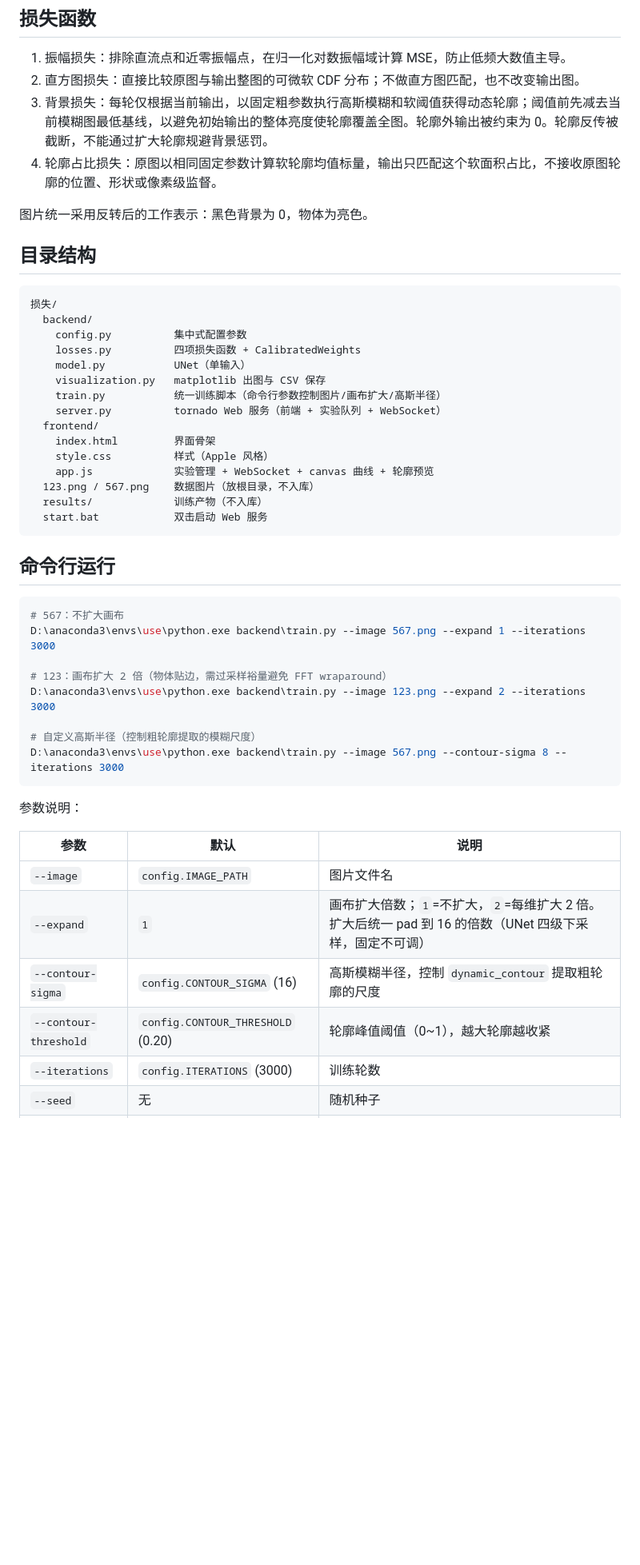
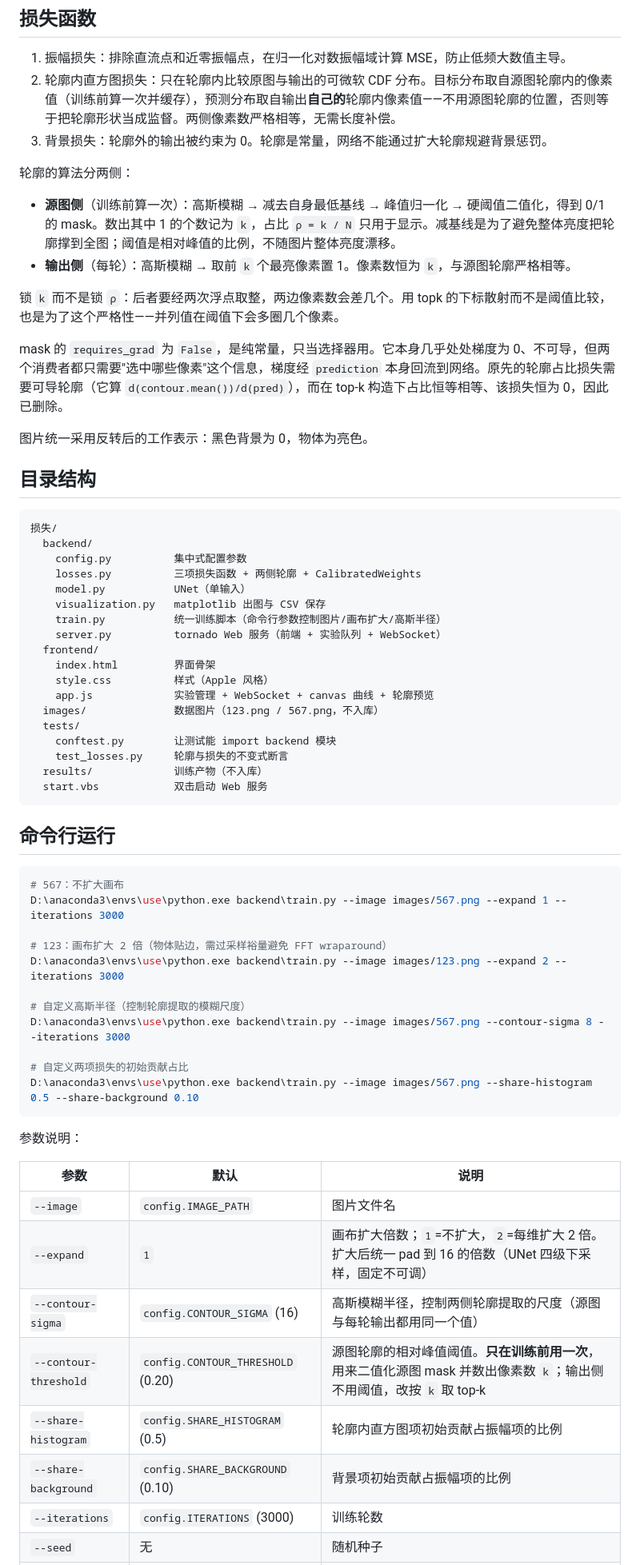
Before and after one commit to helichiyu/pinns, a Markdown page: README.md, the part around one of its changes. Shown at 80% size. Drawn GitHub-style; blank space fills up the shorter version.

Commit message:
同步 README：三项损失、两侧轮廓算法、images/ 目录与四行参数区
顺带修正两处过时描述：start.bat 实际是 start.vbs，收敛面板 11 个改 10 个。

Co-Authored-By: Claude Opus 5 (1M context) <noreply@anthropic.com>

````diff
--- a/README.md
+++ b/README.md
@@ -7,9 +7,17 @@
 ## 损失函数
 
 1. 振幅损失：排除直流点和近零振幅点，在归一化对数振幅域计算 MSE，防止低频大数值主导。
-2. 直方图损失：直接比较原图与输出整图的可微软 CDF 分布；不做直方图匹配，也不改变输出图。
-3. 背景损失：每轮仅根据当前输出，以固定粗参数执行高斯模糊和软阈值获得动态轮廓；阈值前先减去当前模糊图最低基线，以避免初始输出的整体亮度使轮廓覆盖全图。轮廓外输出被约束为 0。轮廓反传被截断，不能通过扩大轮廓规避背景惩罚。
-4. 轮廓占比损失：原图以相同固定参数计算软轮廓均值标量，输出只匹配这个软面积占比，不接收原图轮廓的位置、形状或像素级监督。
+2. 轮廓内直方图损失：只在轮廓内比较原图与输出的可微软 CDF 分布。目标分布取自源图轮廓内的像素值（训练前算一次并缓存），预测分布取自输出**自己的**轮廓内像素值——不用源图轮廓的位置，否则等于把轮廓形状当成监督。两侧像素数严格相等，无需长度补偿。
+3. 背景损失：轮廓外的输出被约束为 0。轮廓是常量，网络不能通过扩大轮廓规避背景惩罚。
+
+轮廓的算法分两侧：
+
+- **源图侧**（训练前算一次）：高斯模糊 → 减去自身最低基线 → 峰值归一化 → 硬阈值二值化，得到 0/1 的 mask。数出其中 1 的个数记为 `k`，占比 `ρ = k / N` 只用于显示。减基线是为了避免整体亮度把轮廓撑到全图；阈值是相对峰值的比例，不随图片整体亮度漂移。
+- **输出侧**（每轮）：高斯模糊 → 取前 `k` 个最亮像素置 1。像素数恒为 `k`，与源图轮廓严格相等。
+
+锁 `k` 而不是锁 `ρ`：后者要经两次浮点取整，两边像素数会差几个。用 topk 的下标散射而不是阈值比较，也是为了这个严格性——并列值在阈值下会多圈几个像素。
+
+mask 的 `requires_grad` 为 `False`，是纯常量，只当选择器用。它本身几乎处处梯度为 0、不可导，但两个消费者都只需要"选中哪些像素"这个信息，梯度经 `prediction` 本身回流到网络。原先的轮廓占比损失需要可导轮廓（它算 `d(contour.mean())/d(pred)`），而在 top-k 构造下占比恒等相等、该损失恒为 0，因此已删除。
 
 图片统一采用反转后的工作表示：黑色背景为 0，物体为亮色。
 
@@ -19,7 +27,7 @@
 损失/
   backend/
     config.py          集中式配置参数
-    losses.py          四项损失函数 + CalibratedWeights
+    losses.py          三项损失函数 + 两侧轮廓 + CalibratedWeights
     model.py           UNet（单输入）
     visualization.py   matplotlib 出图与 CSV 保存
     train.py           统一训练脚本（命令行参数控制图片/画布扩大/高斯半径）
@@ -28,22 +36,28 @@
     index.html         界面骨架
     style.css          样式（Apple 风格）
     app.js             实验管理 + WebSocket + canvas 曲线 + 轮廓预览
-  123.png / 567.png    数据图片（放根目录，不入库）
+  images/              数据图片（123.png / 567.png，不入库）
+  tests/
+    conftest.py        让测试能 import backend 模块
+    test_losses.py     轮廓与损失的不变式断言
   results/             训练产物（不入库）
-  start.bat            双击启动 Web 服务
+  start.vbs            双击启动 Web 服务
 ```
 
 ## 命令行运行
 
 ```powershell
 # 567：不扩大画布
-D:\anaconda3\envs\use\python.exe backend\train.py --image 567.png --expand 1 --iterations 3000
+D:\anaconda3\envs\use\python.exe backend\train.py --image images/567.png --expand 1 --iterations 3000
 
 # 123：画布扩大 2 倍（物体贴边，需过采样裕量避免 FFT wraparound）
-D:\anaconda3\envs\use\python.exe backend\train.py --image 123.png --expand 2 --iterations 3000
+D:\anaconda3\envs\use\python.exe backend\train.py --image images/123.png --expand 2 --iterations 3000
 
-# 自定义高斯半径（控制粗轮廓提取的模糊尺度）
-D:\anaconda3\envs\use\python.exe backend\train.py --image 567.png --contour-sigma 8 --iterations 3000
+# 自定义高斯半径（控制轮廓提取的模糊尺度）
+D:\anaconda3\envs\use\python.exe backend\train.py --image images/567.png --contour-sigma 8 --iterations 3000
+
+# 自定义两项损失的初始贡献占比
+D:\anaconda3\envs\use\python.exe backend\train.py --image images/567.png --share-histogram 0.5 --share-background 0.10
 ```
 
 参数说明：
@@ -52,8 +66,10 @@ D:\anaconda3\envs\use\python.exe backend\train.py --image 567.png --contour-sigm
 |---|---|---|
 | `--image` | `config.IMAGE_PATH` | 图片文件名 |
 | `--expand` | `1` | 画布扩大倍数；`1`=不扩大，`2`=每维扩大 2 倍。扩大后统一 pad 到 16 的倍数（UNet 四级下采样，固定不可调） |
-| `--contour-sigma` | `config.CONTOUR_SIGMA` (16) | 高斯模糊半径，控制 `dynamic_contour` 提取粗轮廓的尺度 |
-| `--contour-threshold` | `config.CONTOUR_THRESHOLD` (0.20) | 轮廓峰值阈值（0~1），越大轮廓越收紧 |
+| `--contour-sigma` | `config.CONTOUR_SIGMA` (16) | 高斯模糊半径，控制两侧轮廓提取的尺度（源图与每轮输出都用同一个值） |
+| `--contour-threshold` | `config.CONTOUR_THRESHOLD` (0.20) | 源图轮廓的相对峰值阈值。**只在训练前用一次**，用来二值化源图 mask 并数出像素数 `k`；输出侧不用阈值，改按 `k` 取 top-k |
+| `--share-histogram` | `config.SHARE_HISTOGRAM` (0.5) | 轮廓内直方图项初始贡献占振幅项的比例 |
+| `--share-background` | `config.SHARE_BACKGROUND` (0.10) | 背景项初始贡献占振幅项的比例 |
 | `--iterations` | `config.ITERATIONS` (3000) | 训练轮数 |
 | `--seed` | 无 | 随机种子 |
 | `--cpu` | 关 | 强制 CPU |
````
Also changed, not shown: other parts of README.md (+18 -8 lines).
